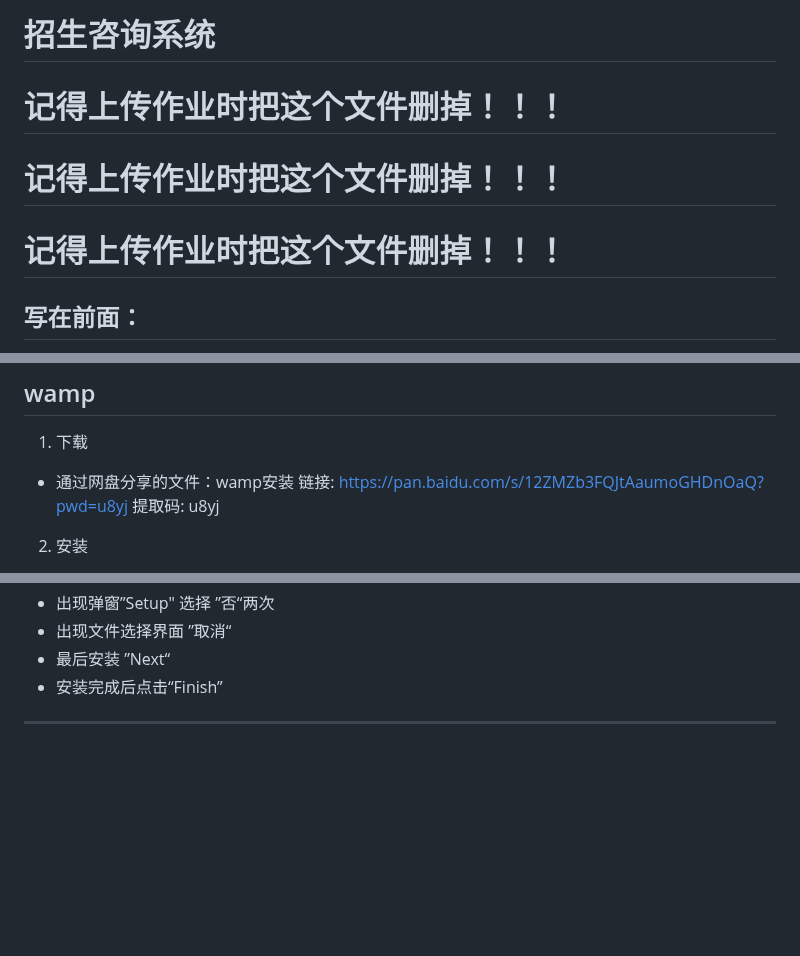
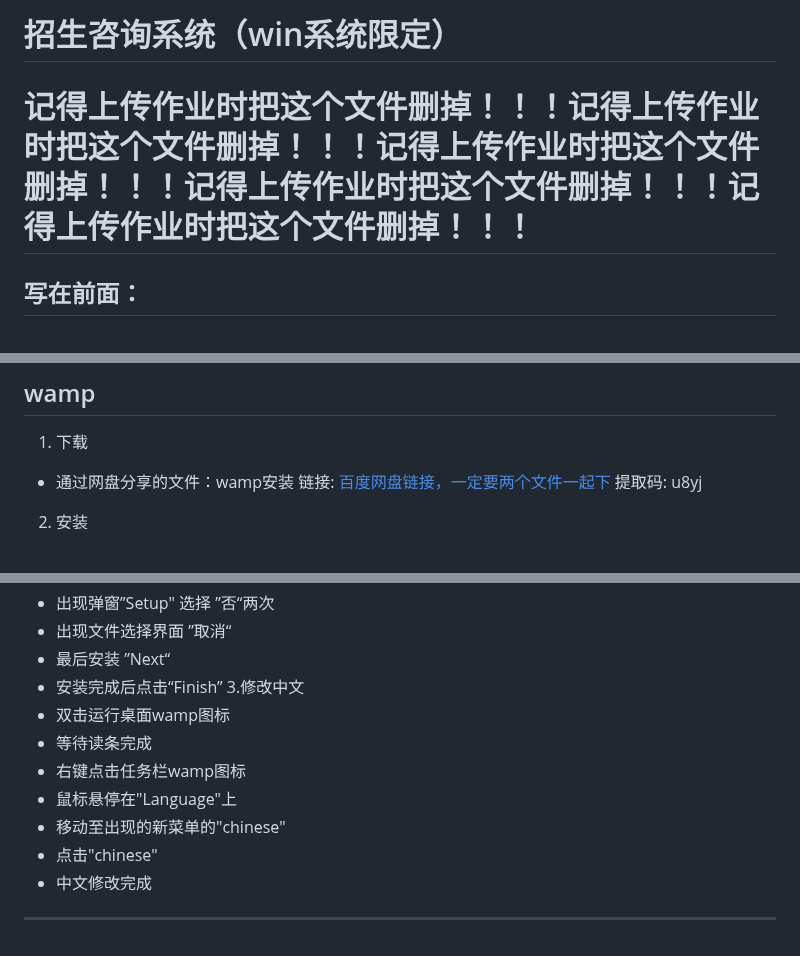
Before and after one commit to xinhaohunz61638/-CN-University-Enrollment-Information-Network-Final-Assignment-, a Markdown page: README.md, 3 parts joined by grey strips. GitHub-like rendering; blank space fills up the shorter version.

```diff
--- a/README.md
+++ b/README.md
@@ -1,8 +1,7 @@
-# 招生咨询系统
+# 招生咨询系统（win系统限定）
 
-# 记得上传作业时把这个文件删掉！！！
-# 记得上传作业时把这个文件删掉！！！
-# 记得上传作业时把这个文件删掉！！！
+# 记得上传作业时把这个文件删掉！！！记得上传作业时把这个文件删掉！！！记得上传作业时把这个文件删掉！！！记得上传作业时把这个文件删掉！！！记得上传作业时把这个文件删掉！！！
+
 ## 写在前面：
 - 本项目仅供学习参考 不建议直接使用本项目的代码
 - 本项目仅为期末赶工后成果 略显简陋 可自行添加样式及功能
@@ -87,7 +86,7 @@ Apache/2.4.62 (Win64) PHP/8.3.14 mod_fcgid/2.3.10-dev - Apache 端口：80
 ## wamp
 1. 下载
 - 通过网盘分享的文件：wamp安装
-链接: https://pan.baidu.com/s/12ZMZb3FQJtAaumoGHDnOaQ?pwd=u8yj 提取码: u8yj
+链接: [百度网盘链接，一定要两个文件一起下](https://pan.baidu.com/s/12ZMZb3FQJtAaumoGHDnOaQ?pwd=u8yj "https://pan.baidu.com/s/12ZMZb3FQJtAaumoGHDnOaQ?pwd=u8yj") 提取码: u8yj
 2. 安装
 - 双击 vcredist_x64.exe(无脑下一步和安装)
 - 安装完成后双击 wampserver3.3.7_x64.exe
@@ -100,5 +99,12 @@ Apache/2.4.62 (Win64) PHP/8.3.14 mod_fcgid/2.3.10-dev - Apache 端口：80
 - 出现文件选择界面 ”取消“
 - 最后安装 ”Next“
 - 安装完成后点击“Finish”
-
+3.修改中文
+- 双击运行桌面wamp图标
+- 等待读条完成
+- 右键点击任务栏wamp图标
+- 鼠标悬停在"Language"上
+- 移动至出现的新菜单的"chinese"
+- 点击"chinese"
+- 中文修改完成
 ___
```
